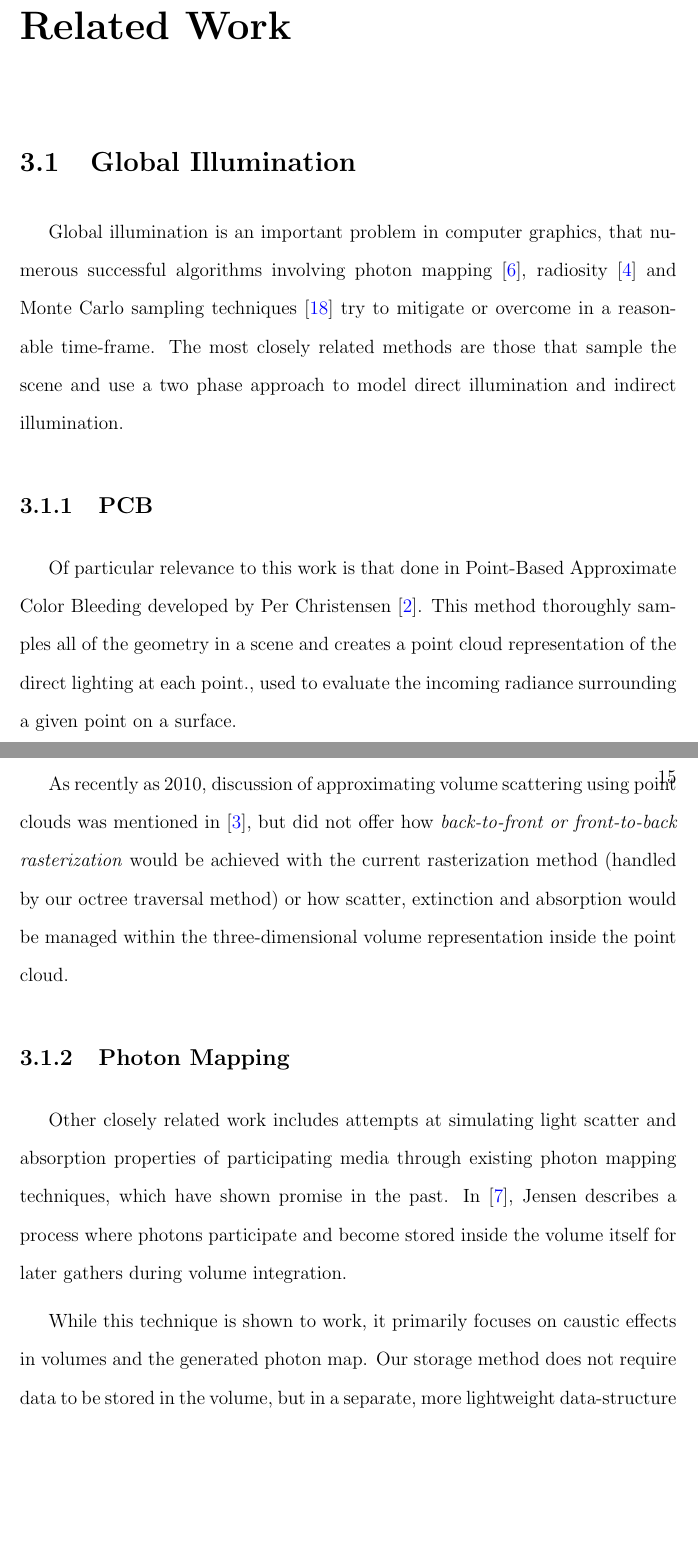
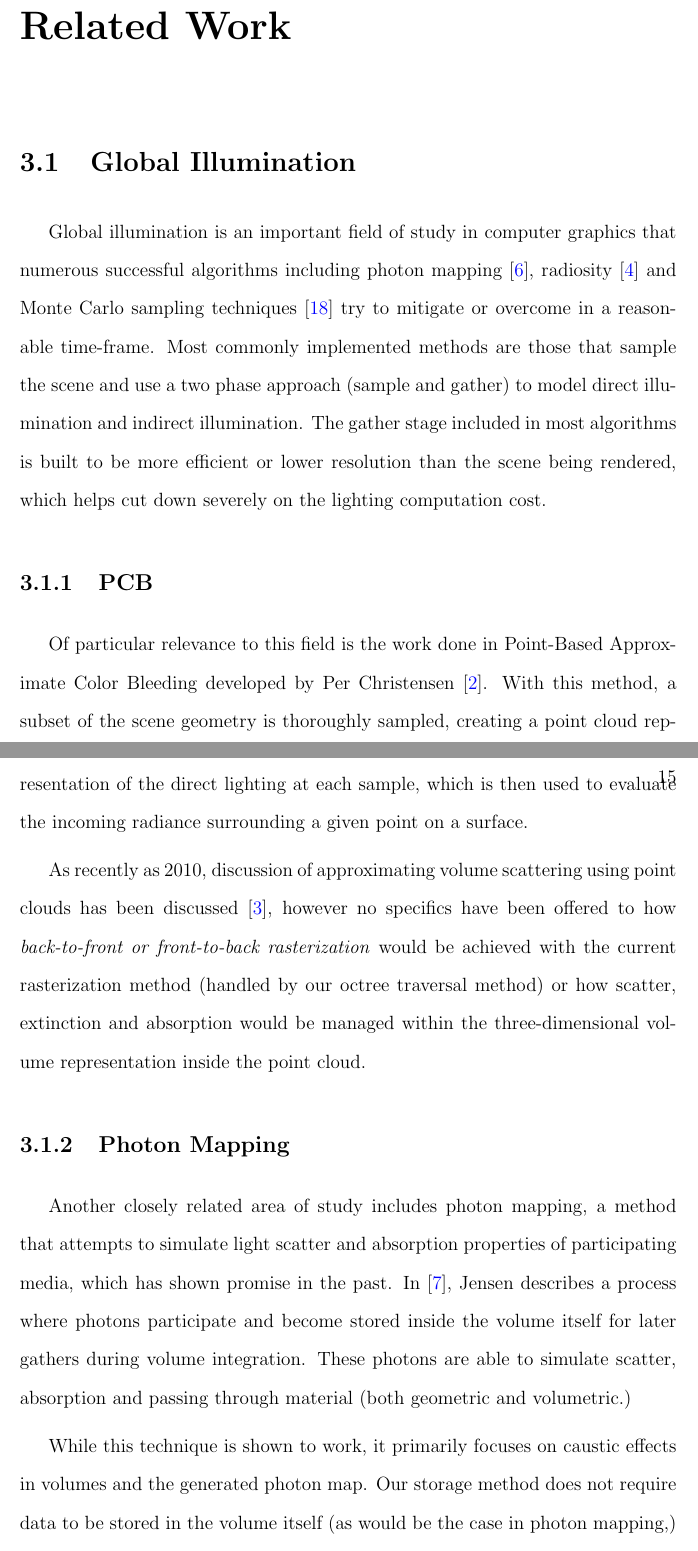
Before and after one commit to cgibson/Thesis, a LaTeX thesis (pcbex.tex): two parts of pages 26 and 27 of 59 before the commit and two parts of pages 26 and 27 of 60 after it, joined at a grey line, cut so that both start at the same text, the shorter picture padded with empty space. Compiled offline with pdfLaTeX.

Commit message:
fixed more spelling and modified related works

```diff
--- a/pcbex.tex
+++ b/pcbex.tex
@@ -354,17 +354,17 @@ Many of the elements listed above can be (and are) estimated using this techniqu
 \chapter{Related Work}
 
 \section{Global Illumination}
-Global illumination is an important problem in computer graphics, that numerous successful algorithms involving photon mapping \cite{Jensen:2009}, radiosity \cite{radiosity} and Monte Carlo sampling techniques \cite{monte_carlo} try to mitigate or overcome in a reasonable time-frame.  The most closely related methods are those that sample the scene and use a two phase approach to model direct illumination and indirect illumination.
+Global illumination is an important field of study in computer graphics that numerous successful algorithms including photon mapping \cite{Jensen:2009}, radiosity \cite{radiosity} and Monte Carlo sampling techniques \cite{monte_carlo} try to mitigate or overcome in a reasonable time-frame.  Most commonly implemented methods are those that sample the scene and use a two phase approach (sample and gather) to model direct illumination and indirect illumination.  The gather stage included in most algorithms is built to be more efficient or lower resolution than the scene being rendered, which helps cut down severely on the lighting computation cost.
 
 \subsection{PCB}
-Of particular relevance to this work is that done in Point-Based Approximate Color Bleeding developed by Per Christensen \cite{christensen:2008}.  This method thoroughly samples all of the geometry in a scene and creates a point cloud representation of the direct lighting at each point., used to evaluate the incoming radiance surrounding a given point on a surface.
+Of particular relevance to this field is the work done in Point-Based Approximate Color Bleeding developed by Per Christensen \cite{christensen:2008}.  With this method, a subset of the scene geometry is thoroughly sampled, creating a point cloud representation of the direct lighting at each sample, which is then used to evaluate the incoming radiance surrounding a given point on a surface.
 
-As recently as 2010, discussion of approximating volume scattering using point clouds was mentioned in \cite{christensen:siggraph}, but did not offer how \textit{back-to-front or front-to-back rasterization} would be achieved with the current rasterization method (handled by our octree traversal method) or how scatter, extinction and absorption would be managed within the three-dimensional volume representation inside the point cloud.
+As recently as 2010, discussion of approximating volume scattering using point clouds has been discussed \cite{christensen:siggraph}, however no specifics have been offered to how \textit{back-to-front or front-to-back rasterization} would be achieved with the current rasterization method (handled by our octree traversal method) or how scatter, extinction and absorption would be managed within the three-dimensional volume representation inside the point cloud.
 
 \subsection{Photon Mapping}
-Other closely related work includes attempts at simulating light scatter and absorption properties of participating media through existing photon mapping techniques, which have shown promise in the past.  In \cite{jensen:1998}, Jensen describes a process where photons participate and become stored inside the volume itself for later gathers during volume integration.
+Another closely related area of study includes photon mapping, a method that attempts to simulate light scatter and absorption properties of participating media, which has shown promise in the past.  In \cite{jensen:1998}, Jensen describes a process where photons participate and become stored inside the volume itself for later gathers during volume integration.  These photons are able to simulate scatter, absorption and passing through material (both geometric and volumetric.)
 
-While this technique is shown to work, it primarily focuses on caustic effects in volumes and the generated photon map.  Our storage method does not require data to be stored in the volume, but in a separate, more lightweight data-structure better suited for out-of-core rendering.
+While this technique is shown to work, it primarily focuses on caustic effects in volumes and the generated photon map.  Our storage method does not require data to be stored in the volume itself (as would be the case in photon mapping,) but in a separate, more lightweight data-structure better suited for out-of-core rendering.
 
 \begin{figure}[h!]
     \centering
```
Also changed, not shown: pcbex.tex (10 more changed lines), 3 other files.
